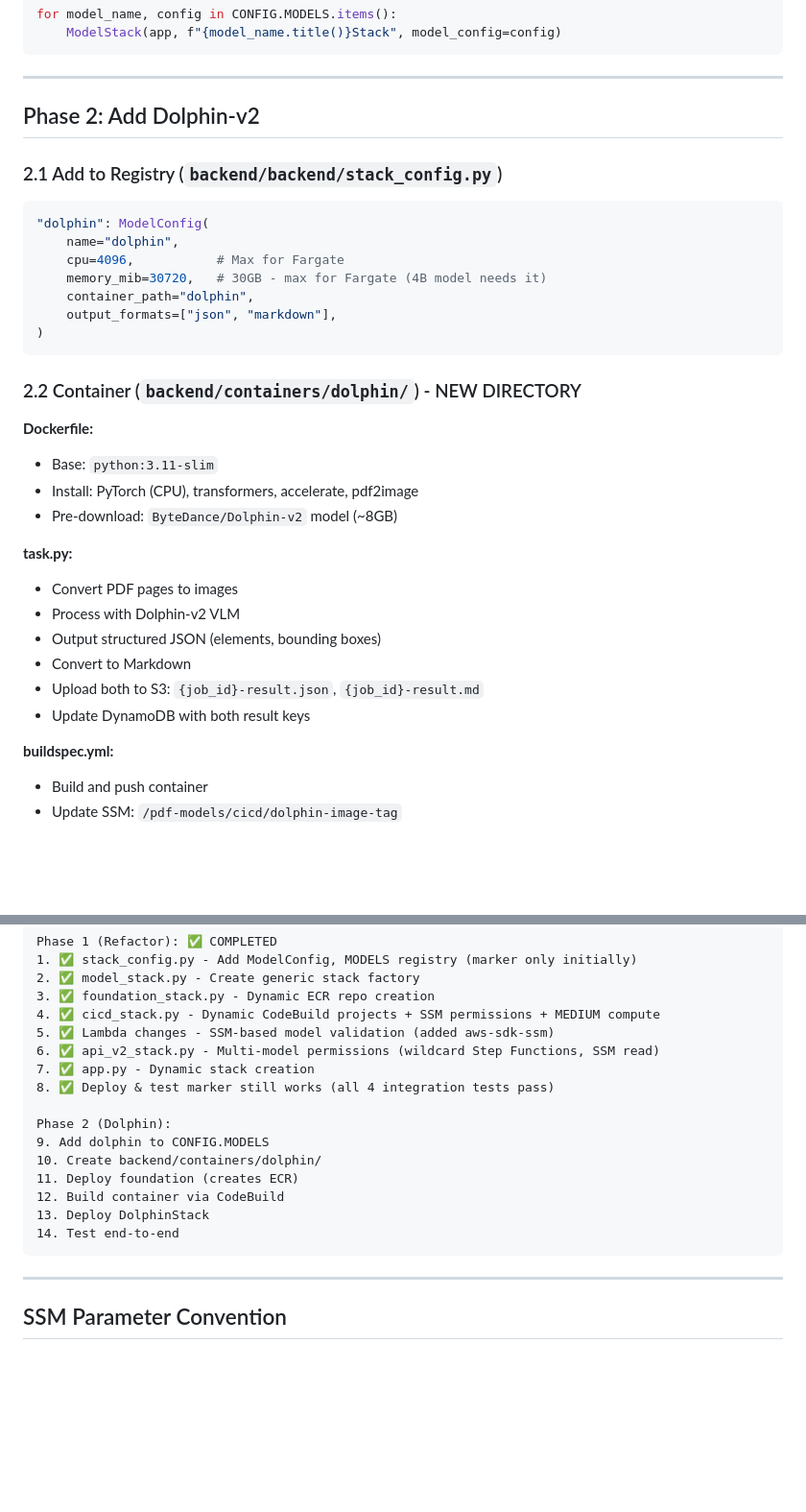
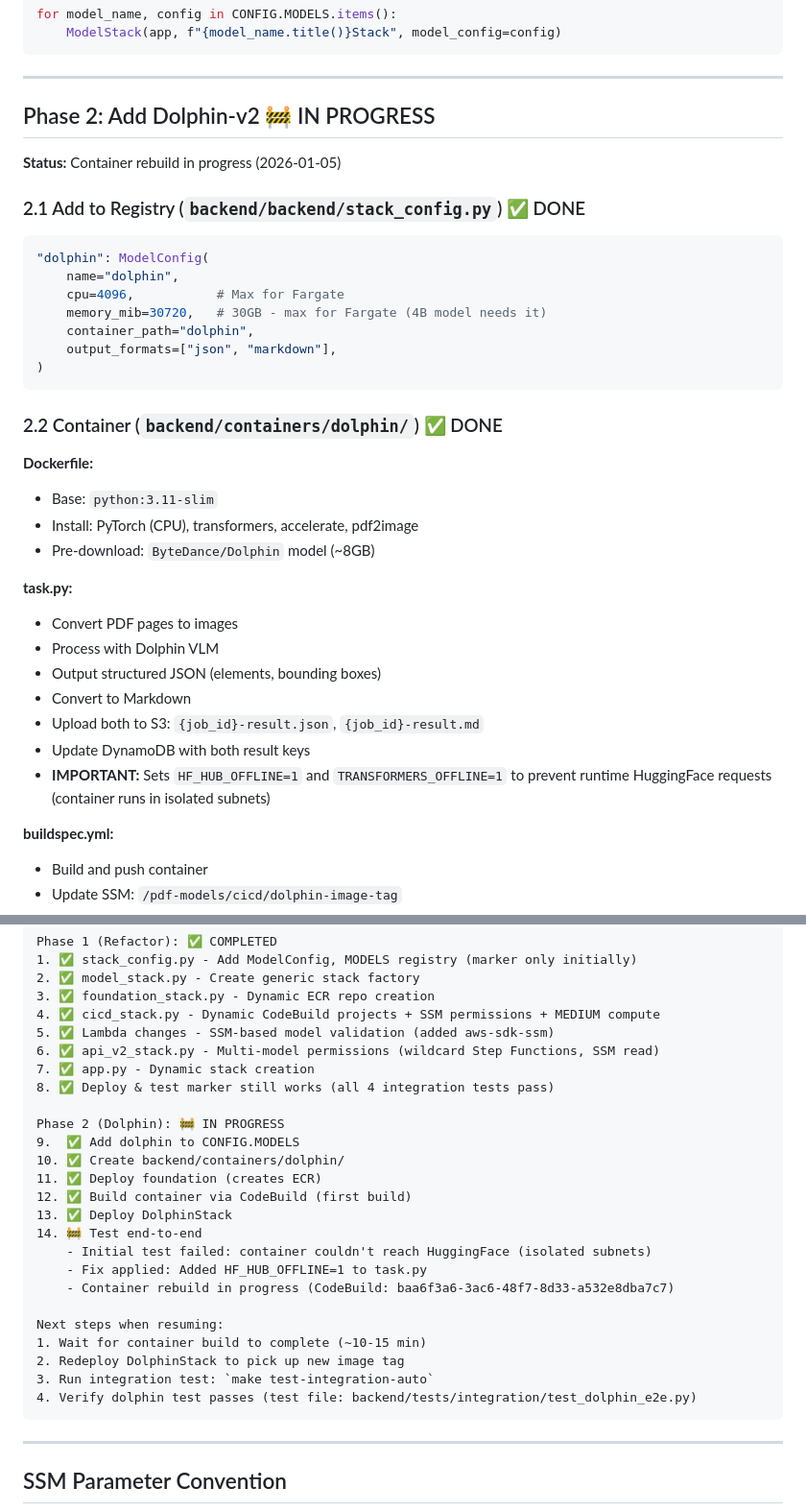
Before and after one commit to epequeno/pdf-models, a Markdown page: PLAN-multi-model-dolphin.md, 2 parts joined by grey strips. Shown at 96% size. Drawn GitHub-style; blank space fills up the shorter version.

Commit message:
Update plan docs: Phase 2 progress and next steps
Document current status:
- Steps 9-13 complete
- Step 14 (testing) in progress
- Container rebuild running to fix offline mode issue
- Next steps documented for resuming

🤖 Generated with [Claude Code](https://claude.com/claude-code)

Co-Authored-By: Claude Opus 4.5 <noreply@anthropic.com>

````diff
--- a/PLAN-multi-model-dolphin.md
+++ b/PLAN-multi-model-dolphin.md
@@ -70,9 +70,11 @@ for model_name, config in CONFIG.MODELS.items():
 
 ---
 
-## Phase 2: Add Dolphin-v2
+## Phase 2: Add Dolphin-v2 🚧 IN PROGRESS
 
-### 2.1 Add to Registry (`backend/backend/stack_config.py`)
+**Status:** Container rebuild in progress (2026-01-05)
+
+### 2.1 Add to Registry (`backend/backend/stack_config.py`) ✅ DONE
 ```python
 "dolphin": ModelConfig(
     name="dolphin",
@@ -83,20 +85,21 @@ for model_name, config in CONFIG.MODELS.items():
 )
 ```
 
-### 2.2 Container (`backend/containers/dolphin/`) - NEW DIRECTORY
+### 2.2 Container (`backend/containers/dolphin/`) ✅ DONE
 
 **Dockerfile:**
 - Base: `python:3.11-slim`
 - Install: PyTorch (CPU), transformers, accelerate, pdf2image
-- Pre-download: `ByteDance/Dolphin-v2` model (~8GB)
+- Pre-download: `ByteDance/Dolphin` model (~8GB)
 
 **task.py:**
 - Convert PDF pages to images
-- Process with Dolphin-v2 VLM
+- Process with Dolphin VLM
 - Output structured JSON (elements, bounding boxes)
 - Convert to Markdown
 - Upload both to S3: `{job_id}-result.json`, `{job_id}-result.md`
 - Update DynamoDB with both result keys
+- **IMPORTANT:** Sets `HF_HUB_OFFLINE=1` and `TRANSFORMERS_OFFLINE=1` to prevent runtime HuggingFace requests (container runs in isolated subnets)
 
 **buildspec.yml:**
 - Build and push container
@@ -123,13 +126,22 @@ Phase 1 (Refactor): ✅ COMPLETED
 7. ✅ app.py - Dynamic stack creation
 8. ✅ Deploy & test marker still works (all 4 integration tests pass)
 
-Phase 2 (Dolphin):
-9. Add dolphin to CONFIG.MODELS
-10. Create backend/containers/dolphin/
-11. Deploy foundation (creates ECR)
-12. Build container via CodeBuild
-13. Deploy DolphinStack
-14. Test end-to-end
+Phase 2 (Dolphin): 🚧 IN PROGRESS
+9.  ✅ Add dolphin to CONFIG.MODELS
+10. ✅ Create backend/containers/dolphin/
+11. ✅ Deploy foundation (creates ECR)
+12. ✅ Build container via CodeBuild (first build)
+13. ✅ Deploy DolphinStack
+14. 🚧 Test end-to-end
+    - Initial test failed: container couldn't reach HuggingFace (isolated subnets)
+    - Fix applied: Added HF_HUB_OFFLINE=1 to task.py
+    - Container rebuild in progress (CodeBuild: baa6f3a6-3ac6-48f7-8d33-a532e8dba7c7)
+
+Next steps when resuming:
+1. Wait for container build to complete (~10-15 min)
+2. Redeploy DolphinStack to pick up new image tag
+3. Run integration test: `make test-integration-auto`
+4. Verify dolphin test passes (test file: backend/tests/integration/test_dolphin_e2e.py)
 ```
 
 ---
````
